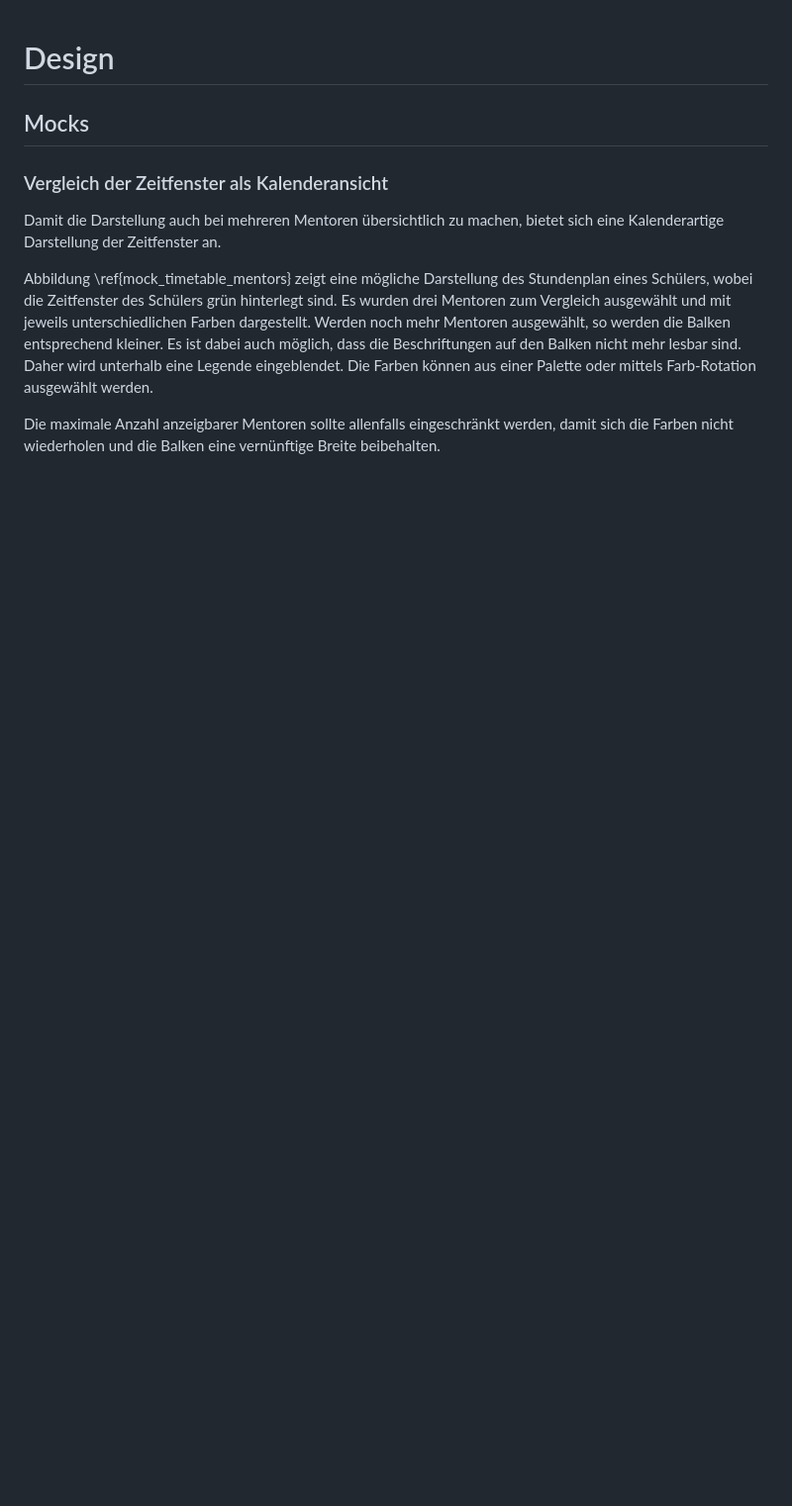
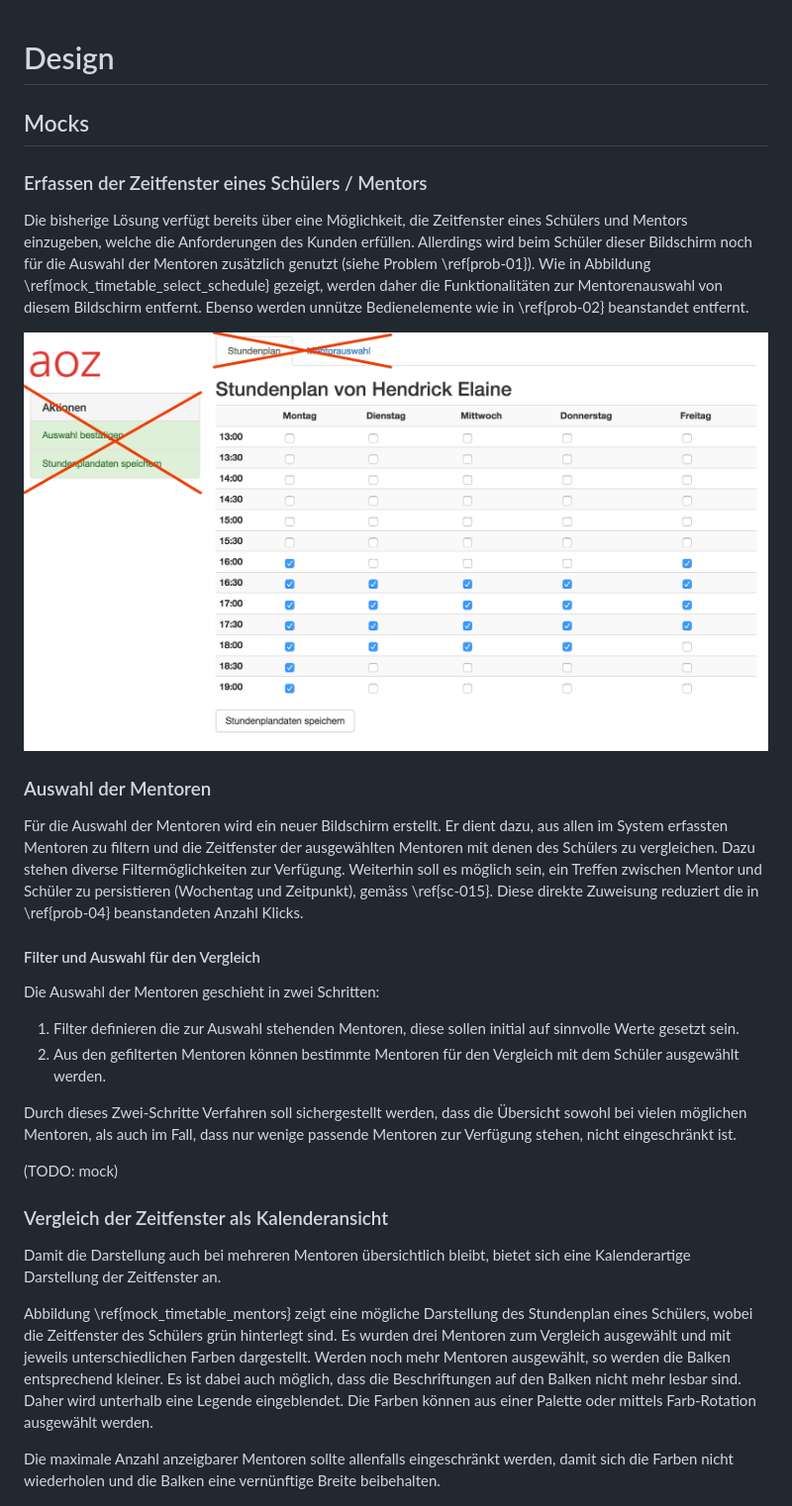
Before and after one commit to macrozone/Semesterarbeit-Future-Kids, a Markdown page: doc/060_Design.md, the part around one of its changes. Shown at 99% size. Drawn GitHub-style; pictures changed too: doc/img/mock_timetable_select_schedule.png (added); blank space fills up the shorter version.

Commit message:
more text

```diff
--- a/doc/060_Design.md
+++ b/doc/060_Design.md
@@ -2,9 +2,31 @@
 
 ## Mocks
 
+
+### Erfassen der Zeitfenster eines Schülers / Mentors
+
+Die bisherige Lösung verfügt bereits über eine Möglichkeit, die Zeitfenster eines Schülers und Mentors einzugeben, welche die Anforderungen des Kunden erfüllen. Allerdings wird beim Schüler dieser Bildschirm noch für die Auswahl der Mentoren zusätzlich genutzt (siehe Problem \ref{prob-01}). Wie in Abbildung \ref{mock_timetable_select_schedule} gezeigt, werden daher die Funktionalitäten zur Mentorenauswahl von diesem Bildschirm entfernt. Ebenso werden unnütze Bedienelemente wie in \ref{prob-02} beanstandet entfernt.
+
+![Erfassen der Zeitfenster - bei der bisherigen Lösung können die markierten Bedienelemente entfernt werden \label{mock_timetable_select_schedule}](img/mock_timetable_select_schedule.png)
+
+### Auswahl der Mentoren
+
+Für die Auswahl der Mentoren wird ein neuer Bildschirm erstellt. Er dient dazu, aus allen im System erfassten Mentoren zu filtern und die Zeitfenster der ausgewählten Mentoren mit denen des Schülers zu vergleichen. Dazu stehen diverse Filtermöglichkeiten zur Verfügung. Weiterhin soll es möglich sein, ein Treffen zwischen Mentor und Schüler zu persistieren (Wochentag und Zeitpunkt), gemäss \ref{sc-015}. Diese direkte Zuweisung reduziert die in \ref{prob-04} beanstandeten Anzahl Klicks.
+
+#### Filter und Auswahl für den Vergleich
+
+Die Auswahl der Mentoren geschieht in zwei Schritten:
+
+1. Filter definieren die zur Auswahl stehenden Mentoren, diese sollen initial auf sinnvolle Werte gesetzt sein.
+2. Aus den gefilterten Mentoren können bestimmte Mentoren für den Vergleich mit dem Schüler ausgewählt werden.
+
+Durch dieses Zwei-Schritte Verfahren soll sichergestellt werden, dass die Übersicht sowohl bei vielen möglichen Mentoren, als auch im Fall, dass nur wenige passende Mentoren zur Verfügung stehen, nicht eingeschränkt ist.
+
+(TODO: mock)
+
 ### Vergleich der Zeitfenster als Kalenderansicht
 
-Damit die Darstellung auch bei mehreren Mentoren übersichtlich zu machen, bietet sich eine Kalenderartige Darstellung der Zeitfenster an.
+Damit die Darstellung auch bei mehreren Mentoren übersichtlich bleibt, bietet sich eine Kalenderartige Darstellung der Zeitfenster an.
 
 Abbildung \ref{mock_timetable_mentors} zeigt eine mögliche Darstellung des Stundenplan eines Schülers, wobei die Zeitfenster des Schülers grün hinterlegt sind. Es wurden drei Mentoren zum Vergleich ausgewählt und mit jeweils unterschiedlichen Farben dargestellt. Werden noch mehr Mentoren ausgewählt, so werden die Balken entsprechend kleiner. Es ist dabei auch möglich, dass die Beschriftungen auf den Balken nicht mehr lesbar sind. Daher wird unterhalb eine Legende eingeblendet. Die Farben können aus einer Palette oder mittels Farb-Rotation ausgewählt werden.
 
```
Also changed, not shown: other parts of doc/060_Design.md (+0 -1 lines), 4 other files.
